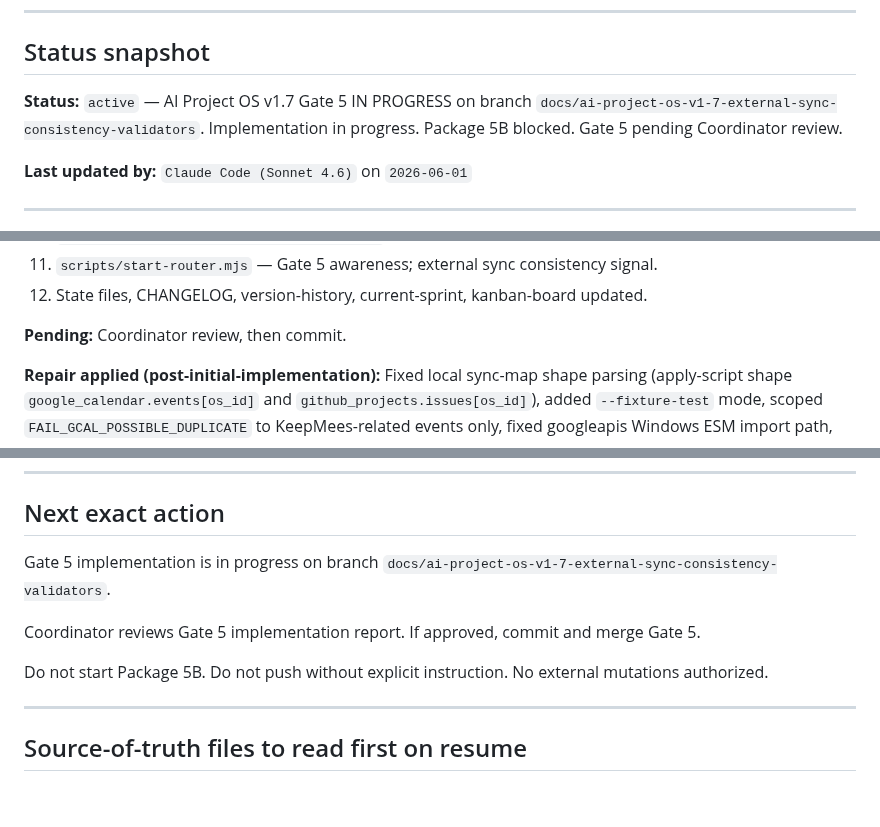
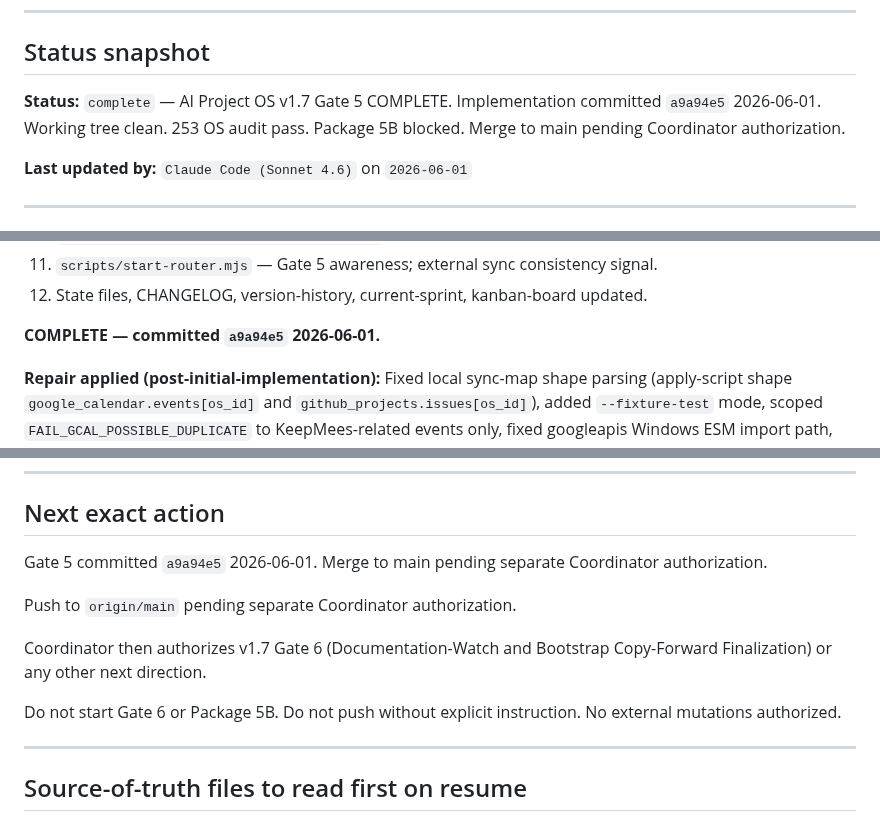
Before and after one commit to GHnol/MessageVault, a Markdown page: AI_HANDOFF.md, 3 parts joined by grey strips. Rendered like a GitHub page; blank space fills up the shorter version.

Commit message:
docs: sync Gate 5 handoff state after validator commit
Co-Authored-By: Claude Sonnet 4.6 <noreply@anthropic.com>

```diff
--- a/AI_HANDOFF.md
+++ b/AI_HANDOFF.md
@@ -8,7 +8,7 @@ Update this file whenever you stop mid-task, approach context pressure, or hand
 
 ## Status snapshot
 
-**Status:** `active` — AI Project OS v1.7 Gate 5 IN PROGRESS on branch `docs/ai-project-os-v1-7-external-sync-consistency-validators`. Implementation in progress. Package 5B blocked. Gate 5 pending Coordinator review.
+**Status:** `complete` — AI Project OS v1.7 Gate 5 COMPLETE. Implementation committed `a9a94e5` 2026-06-01. Working tree clean. 253 OS audit pass. Package 5B blocked. Merge to main pending Coordinator authorization.
 
 **Last updated by:** `Claude Code (Sonnet 4.6)` on `2026-06-01`
 
@@ -46,7 +46,7 @@ AI Project OS v1.7 Gate 5 — External Sync Consistency Validators.
 11. `scripts/start-router.mjs` — Gate 5 awareness; external sync consistency signal.
 12. State files, CHANGELOG, version-history, current-sprint, kanban-board updated.
 
-**Pending:** Coordinator review, then commit.
+**COMPLETE — committed `a9a94e5` 2026-06-01.**
 
 **Repair applied (post-initial-implementation):** Fixed local sync-map shape parsing (apply-script shape `google_calendar.events[os_id]` and `github_projects.issues[os_id]`), added `--fixture-test` mode, scoped `FAIL_GCAL_POSSIBLE_DUPLICATE` to KeepMees-related events only, fixed googleapis Windows ESM import path, fixed GHP live query to use stdin JSON. Local-only now exits 0 (WARN only). Fixture-test exits 0. GCal live read-only: PASS (6 pass, 0 warn, 0 fail — all 10 source records confirmed). GHP live read-only: PASS (5 pass, 13 warn, 0 fail — all 11 KM-PC-* items found; 13 WARNs are expected due to absent GHP local map section). OS audit: 253 pass, 0 warn, 0 fail.
 
@@ -163,11 +163,13 @@ RESOLVED. The `MISSING_LOCAL_MAPPING` advisory from the post-Gate-3 dry-run has
 
 ## Next exact action
 
-Gate 5 implementation is in progress on branch `docs/ai-project-os-v1-7-external-sync-consistency-validators`.
+Gate 5 committed `a9a94e5` 2026-06-01. Merge to main pending separate Coordinator authorization.
 
-Coordinator reviews Gate 5 implementation report. If approved, commit and merge Gate 5.
+Push to `origin/main` pending separate Coordinator authorization.
 
-Do not start Package 5B. Do not push without explicit instruction. No external mutations authorized.
+Coordinator then authorizes v1.7 Gate 6 (Documentation-Watch and Bootstrap Copy-Forward Finalization) or any other next direction.
+
+Do not start Gate 6 or Package 5B. Do not push without explicit instruction. No external mutations authorized.
 
 ---
 
```
Also changed, not shown: NEXT_SESSION_PROMPT.md (+3 -3 lines).
